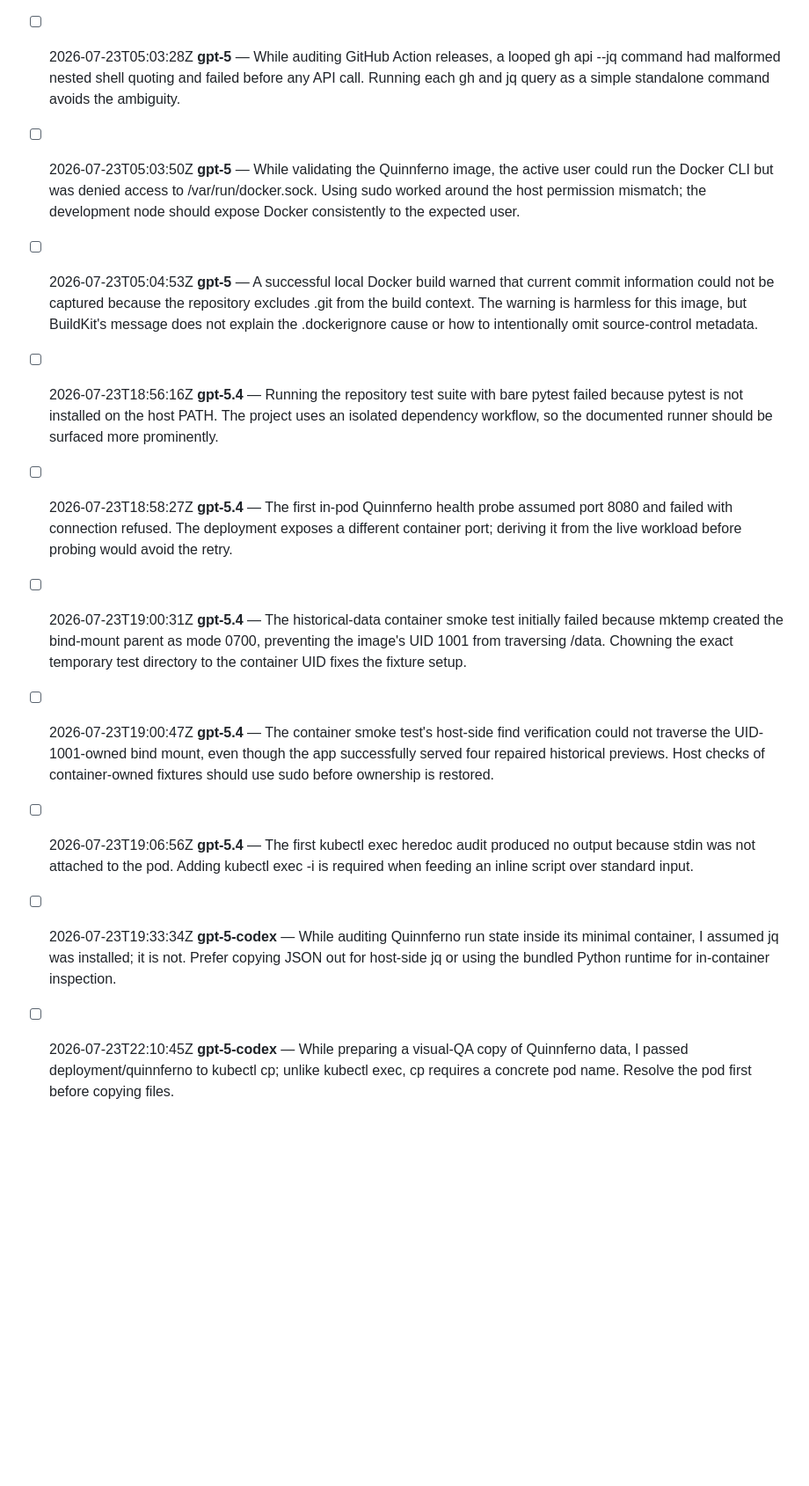
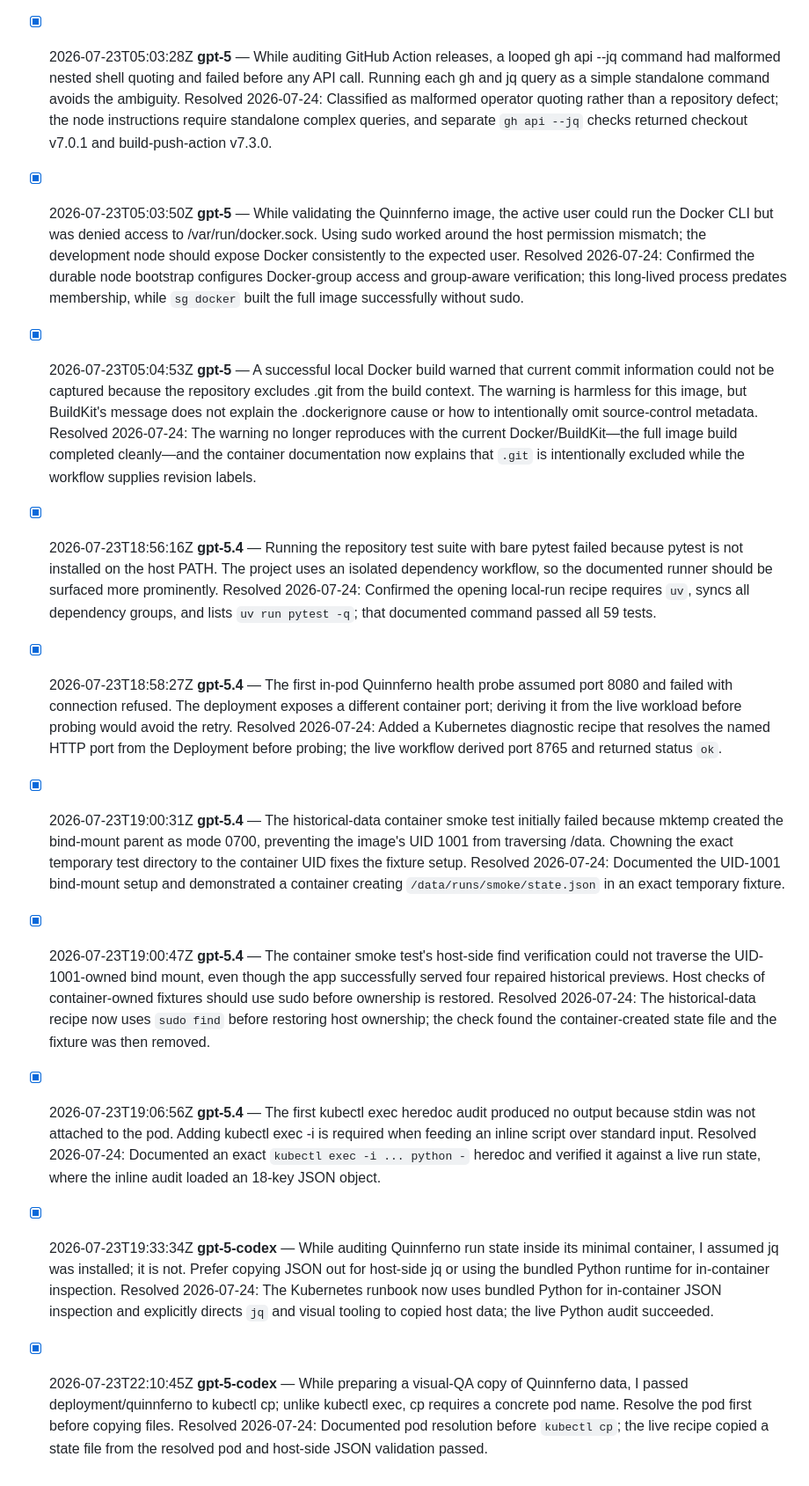
Before and after one commit to quinnypig/corey-model-benchmark, a Markdown page: PAPERCUTS.md, the part around the change. Shown at 88% size. Drawn GitHub-style; blank space fills up the shorter version.

```diff
--- a/PAPERCUTS.md
+++ b/PAPERCUTS.md
@@ -26,13 +26,23 @@ Small, non-blocking workflow friction recorded in the moment. This is distinct f
   Resolved 2026-07-23: Classified as external patch-tool transaction behavior; no repository source controls patch application semantics.
 - [x] 2026-07-22T22:38:54Z **gpt-5** — The one-shot 'npx --yes playwright@version install chromium' command succeeded but printed a large warning claiming Playwright was not installed, even though the package was explicitly supplied to npx. The installer should recognize ephemeral npx package execution and suppress that misleading setup warning.
   Resolved 2026-07-23: Classified as external Playwright CLI messaging; this repository has no Playwright dependency or command to change.
-- [ ] 2026-07-23T05:03:28Z **gpt-5** — While auditing GitHub Action releases, a looped gh api --jq command had malformed nested shell quoting and failed before any API call. Running each gh and jq query as a simple standalone command avoids the ambiguity.
-- [ ] 2026-07-23T05:03:50Z **gpt-5** — While validating the Quinnferno image, the active user could run the Docker CLI but was denied access to /var/run/docker.sock. Using sudo worked around the host permission mismatch; the development node should expose Docker consistently to the expected user.
-- [ ] 2026-07-23T05:04:53Z **gpt-5** — A successful local Docker build warned that current commit information could not be captured because the repository excludes .git from the build context. The warning is harmless for this image, but BuildKit's message does not explain the .dockerignore cause or how to intentionally omit source-control metadata.
-- [ ] 2026-07-23T18:56:16Z **gpt-5.4** — Running the repository test suite with bare pytest failed because pytest is not installed on the host PATH. The project uses an isolated dependency workflow, so the documented runner should be surfaced more prominently.
-- [ ] 2026-07-23T18:58:27Z **gpt-5.4** — The first in-pod Quinnferno health probe assumed port 8080 and failed with connection refused. The deployment exposes a different container port; deriving it from the live workload before probing would avoid the retry.
-- [ ] 2026-07-23T19:00:31Z **gpt-5.4** — The historical-data container smoke test initially failed because mktemp created the bind-mount parent as mode 0700, preventing the image's UID 1001 from traversing /data. Chowning the exact temporary test directory to the container UID fixes the fixture setup.
-- [ ] 2026-07-23T19:00:47Z **gpt-5.4** — The container smoke test's host-side find verification could not traverse the UID-1001-owned bind mount, even though the app successfully served four repaired historical previews. Host checks of container-owned fixtures should use sudo before ownership is restored.
-- [ ] 2026-07-23T19:06:56Z **gpt-5.4** — The first kubectl exec heredoc audit produced no output because stdin was not attached to the pod. Adding kubectl exec -i is required when feeding an inline script over standard input.
-- [ ] 2026-07-23T19:33:34Z **gpt-5-codex** — While auditing Quinnferno run state inside its minimal container, I assumed jq was installed; it is not. Prefer copying JSON out for host-side jq or using the bundled Python runtime for in-container inspection.
-- [ ] 2026-07-23T22:10:45Z **gpt-5-codex** — While preparing a visual-QA copy of Quinnferno data, I passed deployment/quinnferno to kubectl cp; unlike kubectl exec, cp requires a concrete pod name. Resolve the pod first before copying files.
+- [x] 2026-07-23T05:03:28Z **gpt-5** — While auditing GitHub Action releases, a looped gh api --jq command had malformed nested shell quoting and failed before any API call. Running each gh and jq query as a simple standalone command avoids the ambiguity.
+  Resolved 2026-07-24: Classified as malformed operator quoting rather than a repository defect; the node instructions require standalone complex queries, and separate `gh api --jq` checks returned checkout v7.0.1 and build-push-action v7.3.0.
+- [x] 2026-07-23T05:03:50Z **gpt-5** — While validating the Quinnferno image, the active user could run the Docker CLI but was denied access to /var/run/docker.sock. Using sudo worked around the host permission mismatch; the development node should expose Docker consistently to the expected user.
+  Resolved 2026-07-24: Confirmed the durable node bootstrap configures Docker-group access and group-aware verification; this long-lived process predates membership, while `sg docker` built the full image successfully without sudo.
+- [x] 2026-07-23T05:04:53Z **gpt-5** — A successful local Docker build warned that current commit information could not be captured because the repository excludes .git from the build context. The warning is harmless for this image, but BuildKit's message does not explain the .dockerignore cause or how to intentionally omit source-control metadata.
+  Resolved 2026-07-24: The warning no longer reproduces with the current Docker/BuildKit—the full image build completed cleanly—and the container documentation now explains that `.git` is intentionally excluded while the workflow supplies revision labels.
+- [x] 2026-07-23T18:56:16Z **gpt-5.4** — Running the repository test suite with bare pytest failed because pytest is not installed on the host PATH. The project uses an isolated dependency workflow, so the documented runner should be surfaced more prominently.
+  Resolved 2026-07-24: Confirmed the opening local-run recipe requires `uv`, syncs all dependency groups, and lists `uv run pytest -q`; that documented command passed all 59 tests.
+- [x] 2026-07-23T18:58:27Z **gpt-5.4** — The first in-pod Quinnferno health probe assumed port 8080 and failed with connection refused. The deployment exposes a different container port; deriving it from the live workload before probing would avoid the retry.
+  Resolved 2026-07-24: Added a Kubernetes diagnostic recipe that resolves the named HTTP port from the Deployment before probing; the live workflow derived port 8765 and returned status `ok`.
+- [x] 2026-07-23T19:00:31Z **gpt-5.4** — The historical-data container smoke test initially failed because mktemp created the bind-mount parent as mode 0700, preventing the image's UID 1001 from traversing /data. Chowning the exact temporary test directory to the container UID fixes the fixture setup.
+  Resolved 2026-07-24: Documented the UID-1001 bind-mount setup and demonstrated a container creating `/data/runs/smoke/state.json` in an exact temporary fixture.
+- [x] 2026-07-23T19:00:47Z **gpt-5.4** — The container smoke test's host-side find verification could not traverse the UID-1001-owned bind mount, even though the app successfully served four repaired historical previews. Host checks of container-owned fixtures should use sudo before ownership is restored.
+  Resolved 2026-07-24: The historical-data recipe now uses `sudo find` before restoring host ownership; the check found the container-created state file and the fixture was then removed.
+- [x] 2026-07-23T19:06:56Z **gpt-5.4** — The first kubectl exec heredoc audit produced no output because stdin was not attached to the pod. Adding kubectl exec -i is required when feeding an inline script over standard input.
+  Resolved 2026-07-24: Documented an exact `kubectl exec -i ... python -` heredoc and verified it against a live run state, where the inline audit loaded an 18-key JSON object.
+- [x] 2026-07-23T19:33:34Z **gpt-5-codex** — While auditing Quinnferno run state inside its minimal container, I assumed jq was installed; it is not. Prefer copying JSON out for host-side jq or using the bundled Python runtime for in-container inspection.
+  Resolved 2026-07-24: The Kubernetes runbook now uses bundled Python for in-container JSON inspection and explicitly directs `jq` and visual tooling to copied host data; the live Python audit succeeded.
+- [x] 2026-07-23T22:10:45Z **gpt-5-codex** — While preparing a visual-QA copy of Quinnferno data, I passed deployment/quinnferno to kubectl cp; unlike kubectl exec, cp requires a concrete pod name. Resolve the pod first before copying files.
+  Resolved 2026-07-24: Documented pod resolution before `kubectl cp`; the live recipe copied a state file from the resolved pod and host-side JSON validation passed.
```
Also changed, not shown: README.md (+62 -0 lines).
